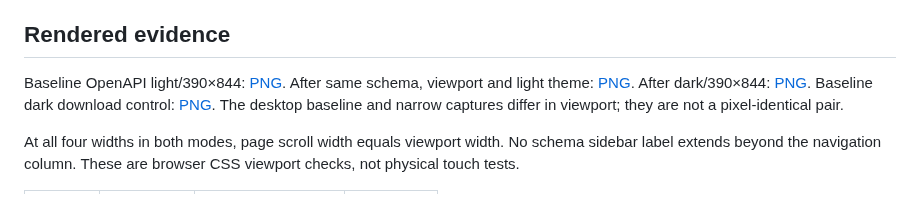
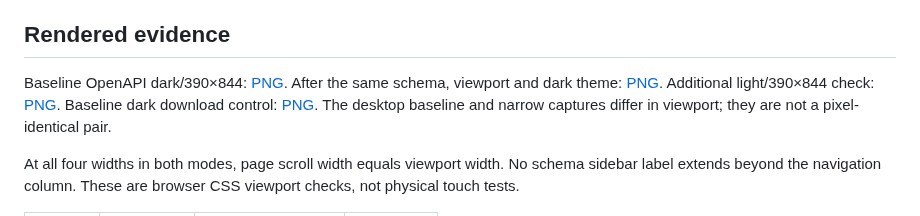
Before and after one commit to dghilardi/lekton, a Markdown page: docs/audits/reader-viewers-2026-11-07.md, the part around one of its changes. Rendered like a GitHub page.

```diff
--- a/docs/audits/reader-viewers-2026-11-07.md
+++ b/docs/audits/reader-viewers-2026-11-07.md
@@ -46,9 +64,9 @@ The dedicated browser config starts no server and seeds no content. The default
 
 ## Rendered evidence
 
-Baseline OpenAPI light/390×844: [PNG](/home/davide.ghilardi/.t3/userdata/browser-artifacts/browser-screenshot-localhost-mw6bot2r-4746a9e6.png).
-After same schema, viewport and light theme: [PNG](/home/davide.ghilardi/.t3/userdata/browser-artifacts/browser-screenshot-localhost-mw6ovgcz-5e0ada11.png).
-After dark/390×844: [PNG](/home/davide.ghilardi/.t3/userdata/browser-artifacts/browser-screenshot-localhost-mw6ovgmp-a99a83b8.png).
+Baseline OpenAPI dark/390×844: [PNG](/home/davide.ghilardi/.t3/userdata/browser-artifacts/browser-screenshot-localhost-mw6bot2r-4746a9e6.png).
+After the same schema, viewport and dark theme: [PNG](/home/davide.ghilardi/.t3/userdata/browser-artifacts/browser-screenshot-localhost-mw6ovgmp-a99a83b8.png).
+Additional light/390×844 check: [PNG](/home/davide.ghilardi/.t3/userdata/browser-artifacts/browser-screenshot-localhost-mw6ovgcz-5e0ada11.png).
 Baseline dark download control: [PNG](/home/davide.ghilardi/.t3/userdata/browser-artifacts/browser-screenshot-localhost-mw6bo95x-170e812e.png).
 The desktop baseline and narrow captures differ in viewport; they are not a pixel-identical pair.
 
```
Also changed, not shown: other parts of docs/audits/reader-viewers-2026-11-07.md (+20 -2 lines), CHANGELOG.md (+10 -0 lines).
